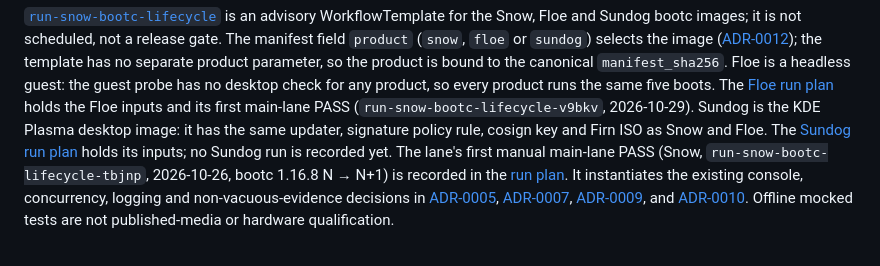
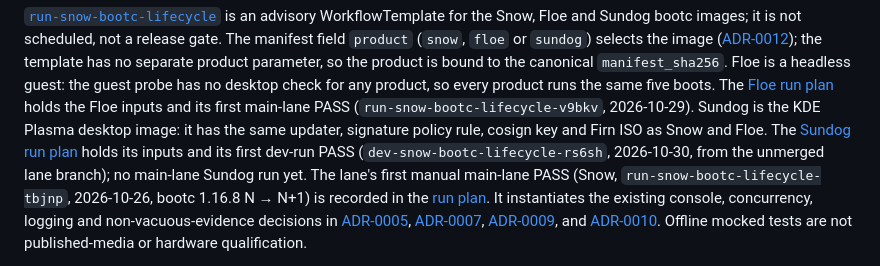
Before and after one commit to frostyard/lab, a Markdown page: README.md, the part around the change. Rendered like a GitHub page.

Commit message:
docs(plans): record the Sundog lifecycle dev-run PASS (dev-snow-bootc-lifecycle-rs6sh)

```diff
--- a/README.md
+++ b/README.md
@@ -334,7 +334,8 @@ Floe inputs and its first main-lane PASS (`run-snow-bootc-lifecycle-v9bkv`,
 desktop image: it has the same updater, signature policy rule, cosign key and
 Firn ISO as Snow and Floe. The
 [Sundog run plan](docs/plans/2026-10-30-sundog-bootc-lifecycle-run.md) holds its
-inputs; no Sundog run is recorded yet.
+inputs and its first dev-run PASS (`dev-snow-bootc-lifecycle-rs6sh`,
+2026-10-30, from the unmerged lane branch); no main-lane Sundog run yet.
 The lane's first manual main-lane PASS (Snow,
 `run-snow-bootc-lifecycle-tbjnp`, 2026-10-26, bootc 1.16.8 N → N+1) is
 recorded in the [run plan](docs/plans/2026-10-26-snow-bootc-lifecycle-run.md#result-2026-10-26-pass). It instantiates the
```
Also changed, not shown: docs/plans/2026-10-30-sundog-bootc-lifecycle-run.md (+46 -3 lines), docs/quality.md (+2 -1 lines).
